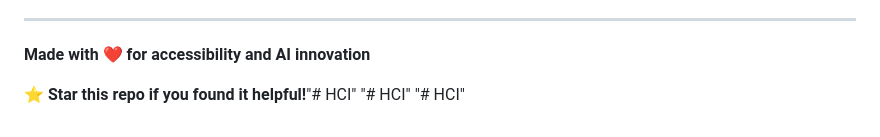
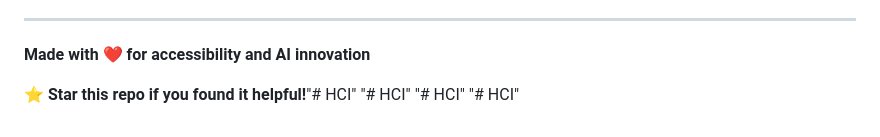
Before and after one commit to Omarkam3l/HCI, a Markdown page: README.md, the part around the change. GitHub-like rendering.

```diff
--- a/README.md
+++ b/README.md
@@ -247,3 +247,4 @@ This project is licensed under the MIT License - see the [LICENSE](LICENSE) file
 ⭐ **Star this repo if you found it helpful!**"# HCI"
 "# HCI"
 "# HCI"
+"# HCI"
```
